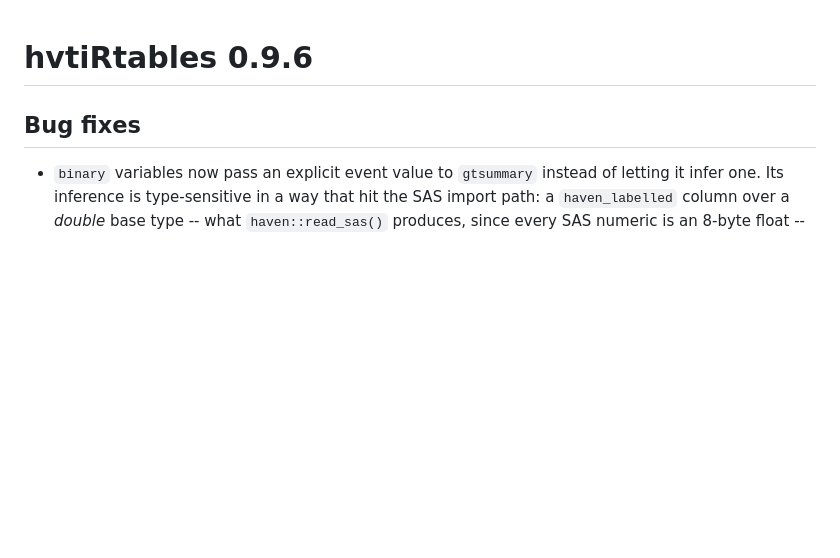
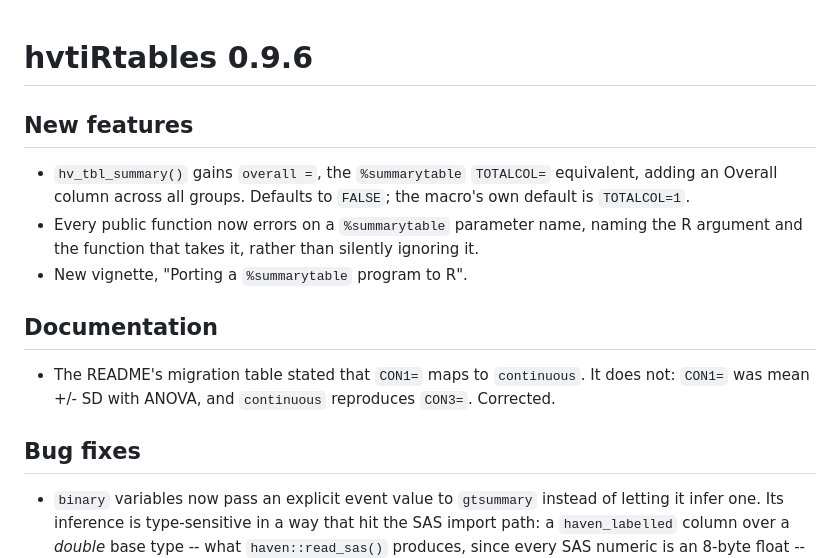
Before and after one commit to ehrlinger/hvtiRtables, a Markdown page: NEWS.md, the part around the change. Rendered like a GitHub page; blank space fills up the shorter version.

```diff
--- a/NEWS.md
+++ b/NEWS.md
@@ -1,4 +1,20 @@
 # hvtiRtables 0.9.6
+
+## New features
+
+* `hv_tbl_summary()` gains `overall =`, the `%summarytable` `TOTALCOL=`
+  equivalent, adding an Overall column across all groups. Defaults to
+  `FALSE`; the macro's own default is `TOTALCOL=1`.
+* Every public function now errors on a `%summarytable` parameter name,
+  naming the R argument and the function that takes it, rather than
+  silently ignoring it.
+* New vignette, "Porting a `%summarytable` program to R".
+
+## Documentation
+
+* The README's migration table stated that `CON1=` maps to `continuous`.
+  It does not: `CON1=` was mean +/- SD with ANOVA, and `continuous`
+  reproduces `CON3=`. Corrected.
 
 ## Bug fixes
 
```
Also changed, not shown: README.md (+15 -96 lines).
